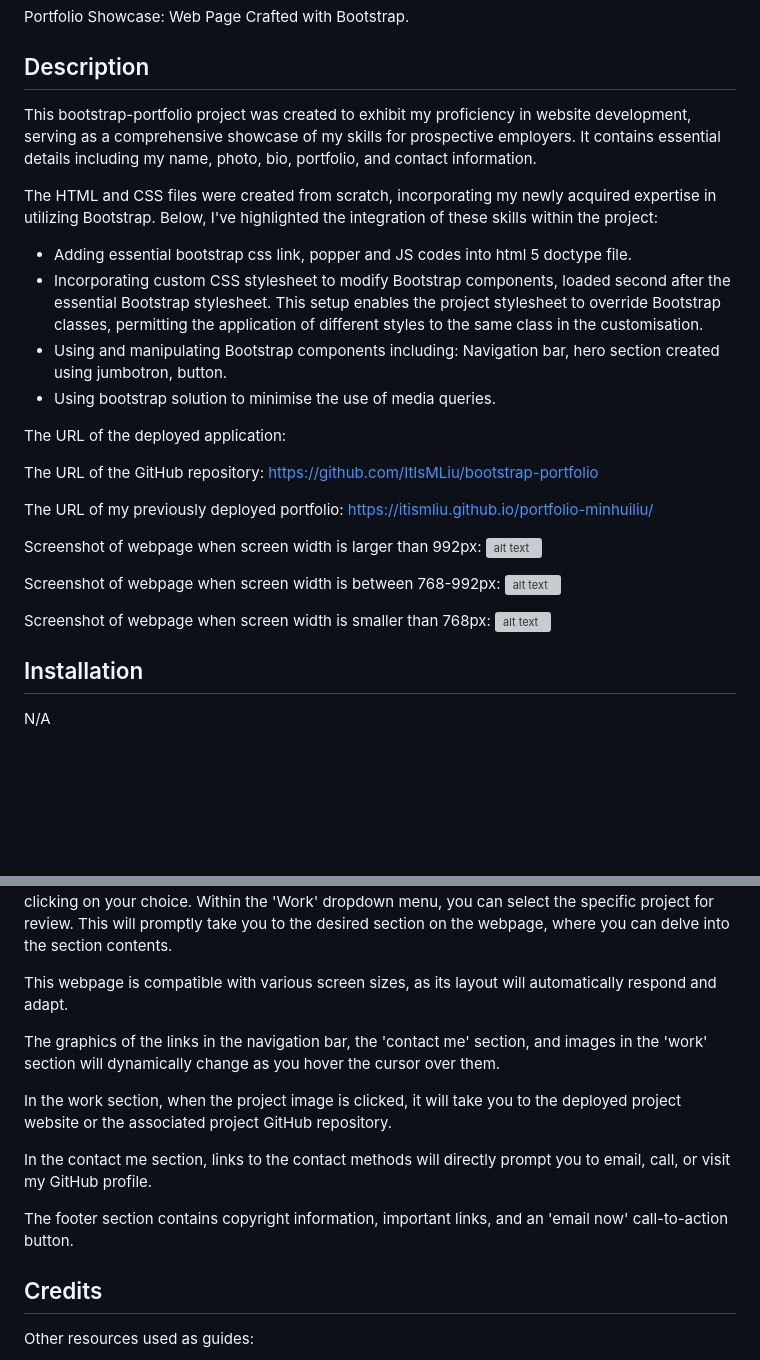
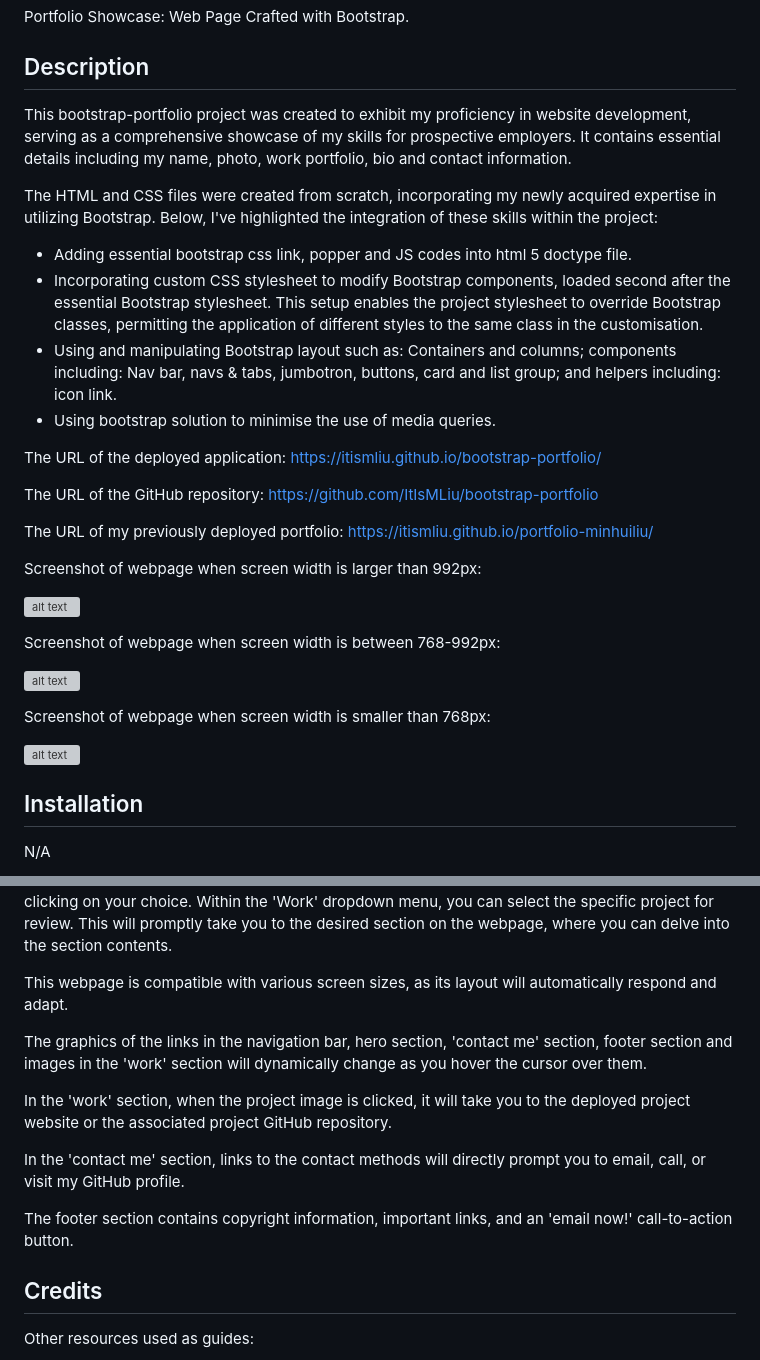
Before and after one commit to ItIsMLiu/bootstrap-portfolio, a Markdown page: README.md, 2 parts joined by grey strips. Rendered like a GitHub page; blank space fills up the shorter version; grey boxes are pictures that could not be loaded.

Commit message:
README proof-read and finalised.

```diff
--- a/README.md
+++ b/README.md
@@ -3,27 +3,30 @@ Portfolio Showcase: Web Page Crafted with Bootstrap.
 
 ## Description
 
-This bootstrap-portfolio project was created to exhibit my proficiency in website development, serving as a comprehensive showcase of my skills for prospective employers. It contains essential details including my name, photo, bio, portfolio, and contact information.
+This bootstrap-portfolio project was created to exhibit my proficiency in website development, serving as a comprehensive showcase of my skills for prospective employers. It contains essential details including my name, photo, work portfolio, bio and contact information.
 
 The HTML and CSS files were created from scratch, incorporating my newly acquired expertise in utilizing Bootstrap. Below, I've highlighted the integration of these skills within the project:
 - Adding essential bootstrap css link, popper and JS codes into html 5 doctype file.
 - Incorporating custom CSS stylesheet to modify Bootstrap components, loaded second after the essential Bootstrap stylesheet. This setup enables the project stylesheet to override Bootstrap classes, permitting the application of different styles to the same class in the customisation.
-- Using and manipulating Bootstrap components including: Navigation bar, hero section created using jumbotron, button.
+- Using and manipulating Bootstrap layout such as: Containers and columns; components including: Nav bar, navs & tabs, jumbotron, buttons, card and list group; and helpers including: icon link.
 - Using bootstrap solution to minimise the use of media queries.
 
-The URL of the deployed application:
+The URL of the deployed application: https://itismliu.github.io/bootstrap-portfolio/
 
 The URL of the GitHub repository: https://github.com/ItIsMLiu/bootstrap-portfolio
 
 The URL of my previously deployed portfolio: https://itismliu.github.io/portfolio-minhuiliu/
 
 Screenshot of webpage when screen width is larger than 992px:
+
 ![alt text](./assets/images/screencapture1.png)
 
 Screenshot of webpage when screen width is between 768-992px:
+
 ![alt text](./assets/images/screencapture2.png)
 
 Screenshot of webpage when screen width is smaller than 768px:
+
 ![alt text](./assets/images/screencapture3.png)
 
 ## Installation
@@ -36,13 +39,13 @@ To use the portfolio webpage, you can go through its various sections to explore
 
 This webpage is compatible with various screen sizes, as its layout will automatically respond and adapt.
 
-The graphics of the links in the navigation bar, the 'contact me' section, and images in the 'work' section will dynamically change as you hover the cursor over them.
+The graphics of the links in the navigation bar, hero section, 'contact me' section, footer section and images in the 'work' section will dynamically change as you hover the cursor over them.
 
-In the work section, when the project image is clicked, it will take you to the deployed project website or the associated project GitHub repository.
+In the 'work' section, when the project image is clicked, it will take you to the deployed project website or the associated project GitHub repository.
 
-In the contact me section, links to the contact methods will directly prompt you to email, call, or visit my GitHub profile.
+In the 'contact me' section, links to the contact methods will directly prompt you to email, call, or visit my GitHub profile.
 
-The footer section contains copyright information, important links, and an 'email now' call-to-action button.
+The footer section contains copyright information, important links, and an 'email now!' call-to-action button.
 
 ## Credits
 
```
